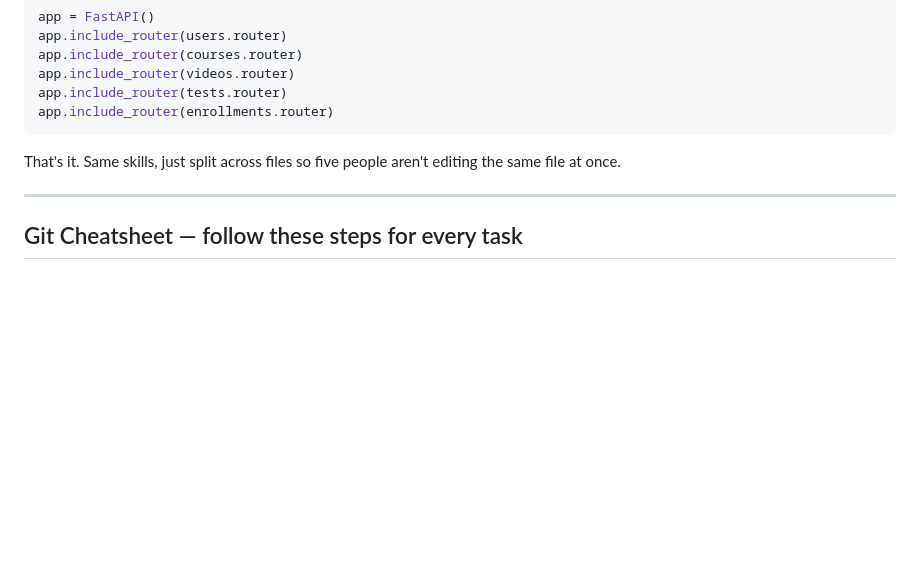
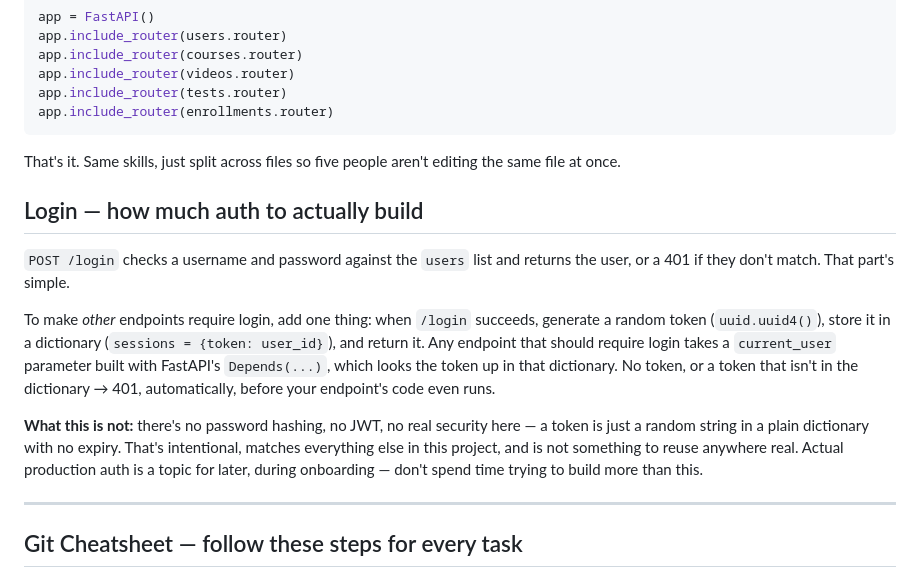
Before and after one commit to Studio-026/edutrack, a Markdown page: README.md, the part around the change. GitHub-like rendering; blank space fills up the shorter version.

Commit message:
Add Login & Auth scope guidance

```diff
--- a/README.md
+++ b/README.md
@@ -96,6 +96,26 @@ app.include_router(enrollments.router)
 That's it. Same skills, just split across files so five people aren't
 editing the same file at once.
 
+## Login — how much auth to actually build
+
+`POST /login` checks a username and password against the `users` list and
+returns the user, or a 401 if they don't match. That part's simple.
+
+To make *other* endpoints require login, add one thing: when `/login`
+succeeds, generate a random token (`uuid.uuid4()`), store it in a
+dictionary (`sessions = {token: user_id}`), and return it. Any endpoint
+that should require login takes a `current_user` parameter built with
+FastAPI's `Depends(...)`, which looks the token up in that dictionary. No
+token, or a token that isn't in the dictionary → 401, automatically,
+before your endpoint's code even runs.
+
+**What this is not:** there's no password hashing, no JWT, no real
+security here — a token is just a random string in a plain dictionary
+with no expiry. That's intentional, matches everything else in this
+project, and is not something to reuse anywhere real. Actual production
+auth is a topic for later, during onboarding — don't spend time trying
+to build more than this.
+
 ---
 
 ## Git Cheatsheet — follow these steps for every task
```
